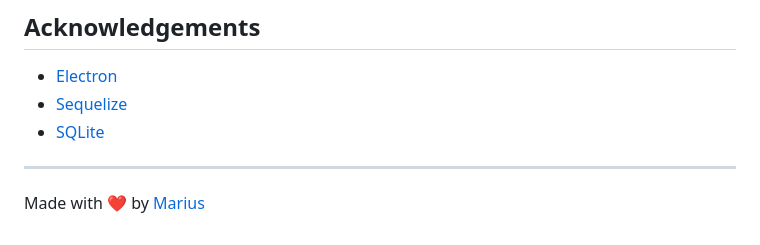
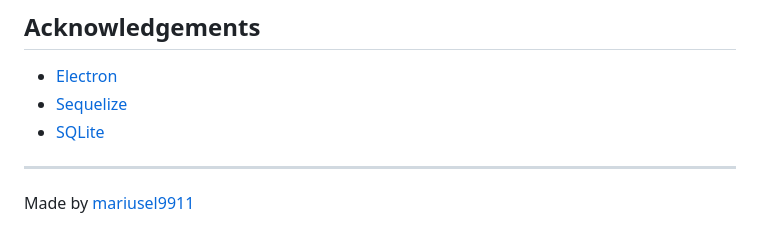
Before and after one commit to mariusel9911/Whatsapp-search-tool, a Markdown page: README.md, the part around the change. Rendered like a GitHub page.

```diff
--- a/README.md
+++ b/README.md
@@ -148,4 +148,4 @@ This tool is meant for personal use only. Please respect privacy and comply with
 
 ---
 
-Made with ❤️ by [Marius](https://github.com/mariusel9911)
+Made by [mariusel9911](https://github.com/mariusel9911)
```
